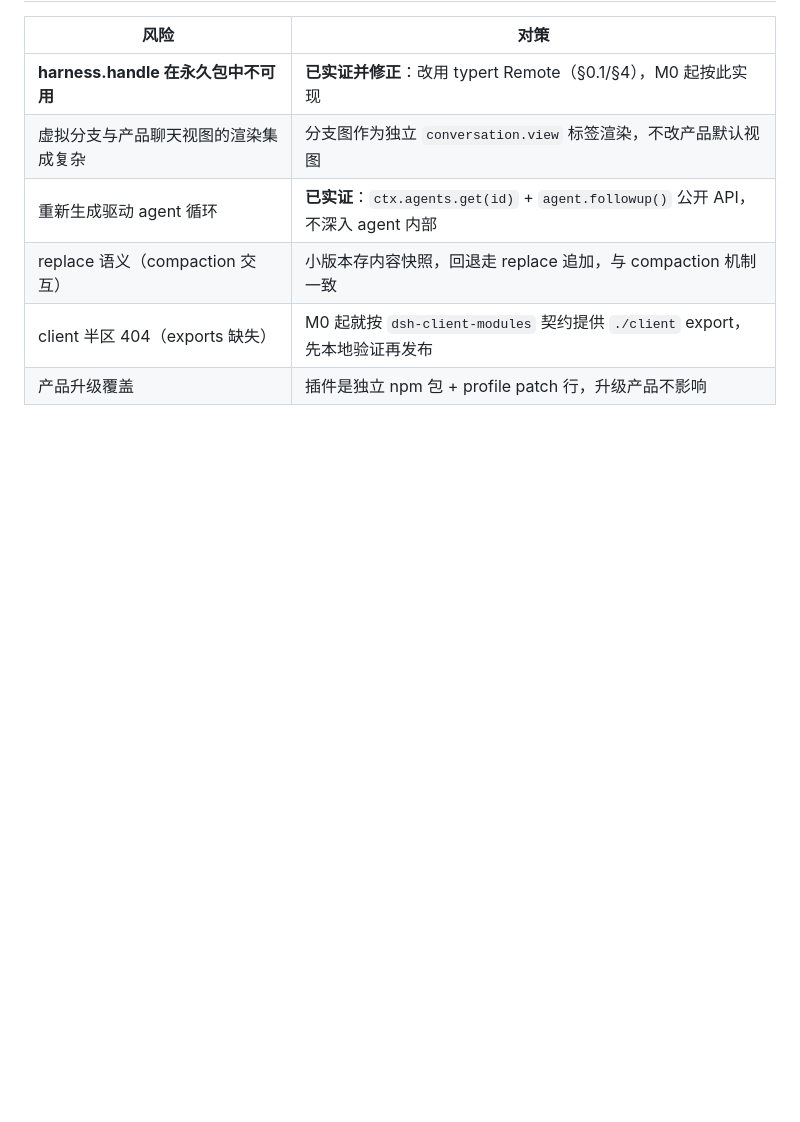
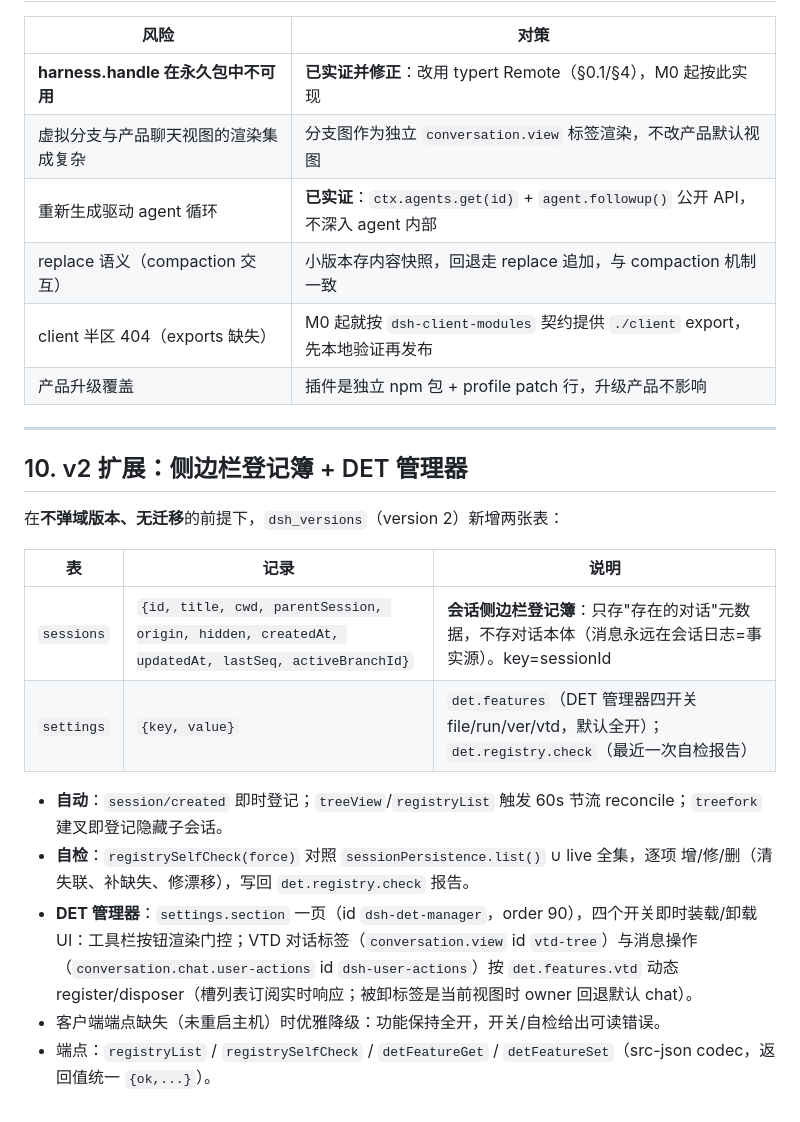
Before and after one commit to LLYlab/DSHEssentialTools, a Markdown page: ARCHITECTURE.md, the part around the change. GitHub-like rendering; blank space fills up the shorter version.

```diff
--- a/ARCHITECTURE.md
+++ b/ARCHITECTURE.md
@@ -285,3 +285,20 @@ function apply(ctx, config) {
 | replace 语义（compaction 交互） | 小版本存内容快照，回退走 replace 追加，与 compaction 机制一致 |
 | client 半区 404（exports 缺失） | M0 起就按 `dsh-client-modules` 契约提供 `./client` export，先本地验证再发布 |
 | 产品升级覆盖 | 插件是独立 npm 包 + profile patch 行，升级产品不影响 |
+
+---
+
+## 10. v2 扩展：侧边栏登记簿 + DET 管理器
+
+在**不弹域版本、无迁移**的前提下，`dsh_versions`（version 2）新增两张表：
+
+| 表 | 记录 | 说明 |
+|---|---|---|
+| `sessions` | `{id, title, cwd, parentSession, origin, hidden, createdAt, updatedAt, lastSeq, activeBranchId}` | **会话侧边栏登记簿**：只存"存在的对话"元数据，不存对话本体（消息永远在会话日志=事实源）。key=sessionId |
+| `settings` | `{key, value}` | `det.features`（DET 管理器四开关 file/run/ver/vtd，默认全开）；`det.registry.check`（最近一次自检报告） |
+
+- **自动**：`session/created` 即时登记；`treeView`/`registryList` 触发 60s 节流 reconcile；`treefork` 建叉即登记隐藏子会话。
+- **自检**：`registrySelfCheck(force)` 对照 `sessionPersistence.list()` ∪ live 全集，逐项 增/修/删（清失联、补缺失、修漂移），写回 `det.registry.check` 报告。
+- **DET 管理器**：`settings.section` 一页（id `dsh-det-manager`，order 90），四个开关即时装载/卸载 UI：工具栏按钮渲染门控；VTD 对话标签（`conversation.view` id `vtd-tree`）与消息操作（`conversation.chat.user-actions` id `dsh-user-actions`）按 `det.features.vtd` 动态 register/disposer（槽列表订阅实时响应；被卸标签是当前视图时 owner 回退默认 chat）。
+- 客户端端点缺失（未重启主机）时优雅降级：功能保持全开，开关/自检给出可读错误。
+- 端点：`registryList` / `registrySelfCheck` / `detFeatureGet` / `detFeatureSet`（src-json codec，返回值统一 `{ok,...}`）。
```
Also changed, not shown: README.md (+6 -1 lines).
